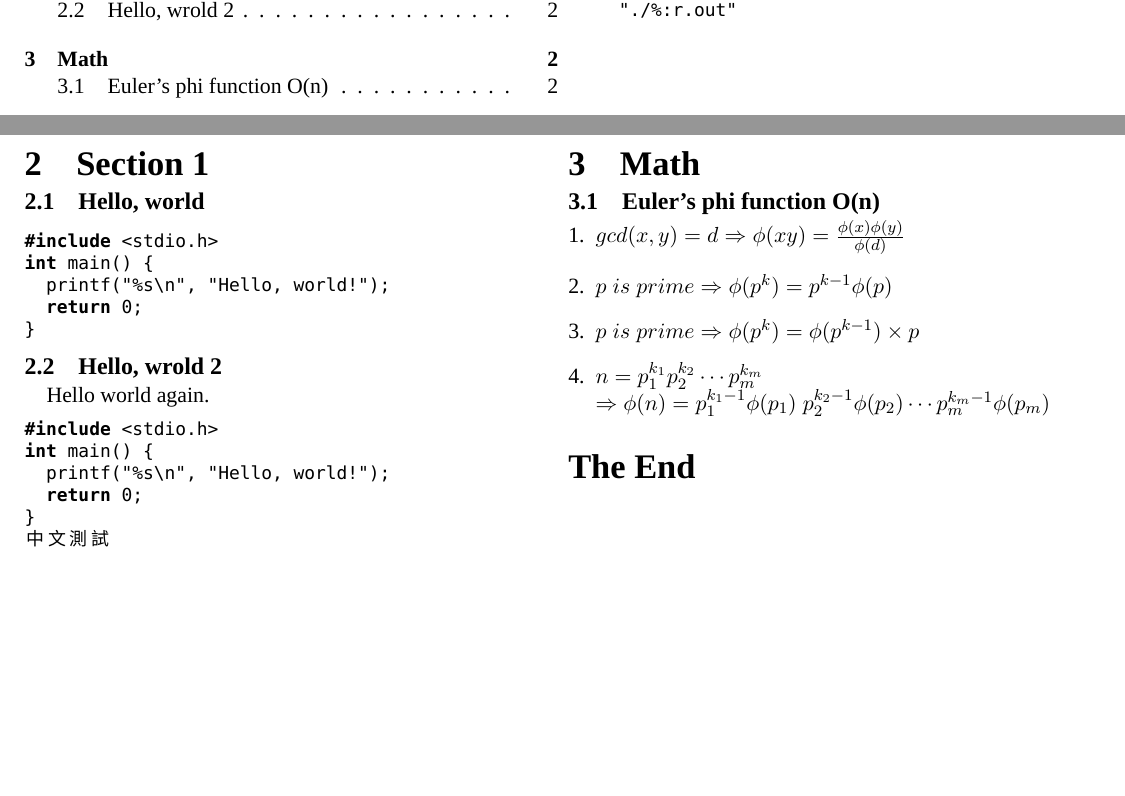
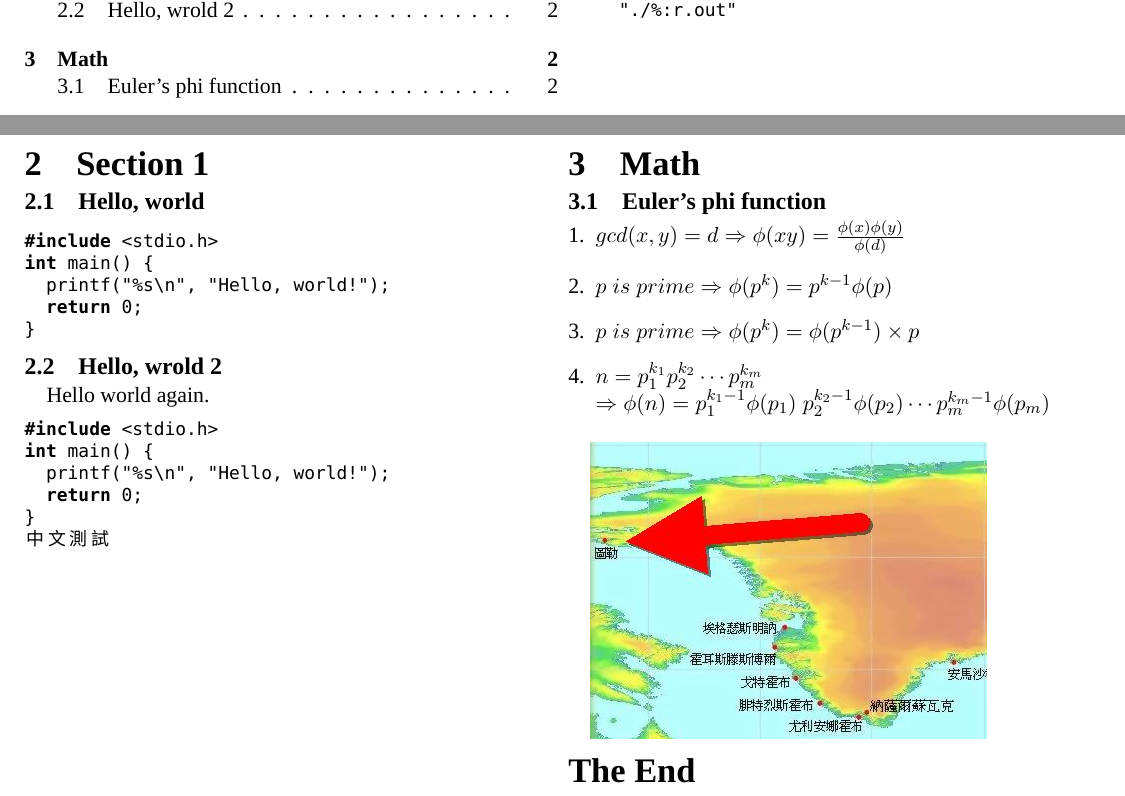
Before and after one commit to kevinptt0323/codebook-template, a LaTeX document (codebook.tex): two parts of pages 1 and 2 of 2, joined at a grey line, cut so that both start at the same text, the shorter picture padded with empty space. Compiled offline with XeLaTeX; a missing font is replaced by an installed copy or a similar font.

Commit message:
add image

```diff
--- a/codebook.tex
+++ b/codebook.tex
@@ -9,6 +9,7 @@
 \usepackage[compact]{titlesec}
 \usepackage{enumerate}
 \usepackage[bookmarks,hidelinks]{hyperref}
+\usepackage{graphicx}
 
 %\topmargin=0pt
 \headsep=5pt
@@ -111,7 +112,8 @@ int main() {
 
 \newpage
 \section{Math}
-\subsection{Euler's phi function O(n)}
+\subsection{Euler's phi function}
+
 \begin{enumerate}[1.]
 \item $gcd(x,y)=d \Rightarrow \phi(xy) = \frac{\phi(x) \phi(y)}{\phi(d)}$
 \item $p\; is\; prime \Rightarrow \phi(p^k) = p^{k-1} \phi(p)$
@@ -120,5 +122,8 @@ int main() {
 \Rightarrow \phi(n) = p_{1}^{k_1-1}\phi(p_1)\; p_{2}^{k_2-1}\phi(p_2) \cdots p_{m}^{k_m-1}\phi(p_m)$
 \end{enumerate}
 
+
+\includegraphics[width=7cm]{圖勒.jpg}
+
 \section*{The End}
 \end{document}
```
Also changed, not shown: codebook.pdf, 圖勒.jpg (added).
